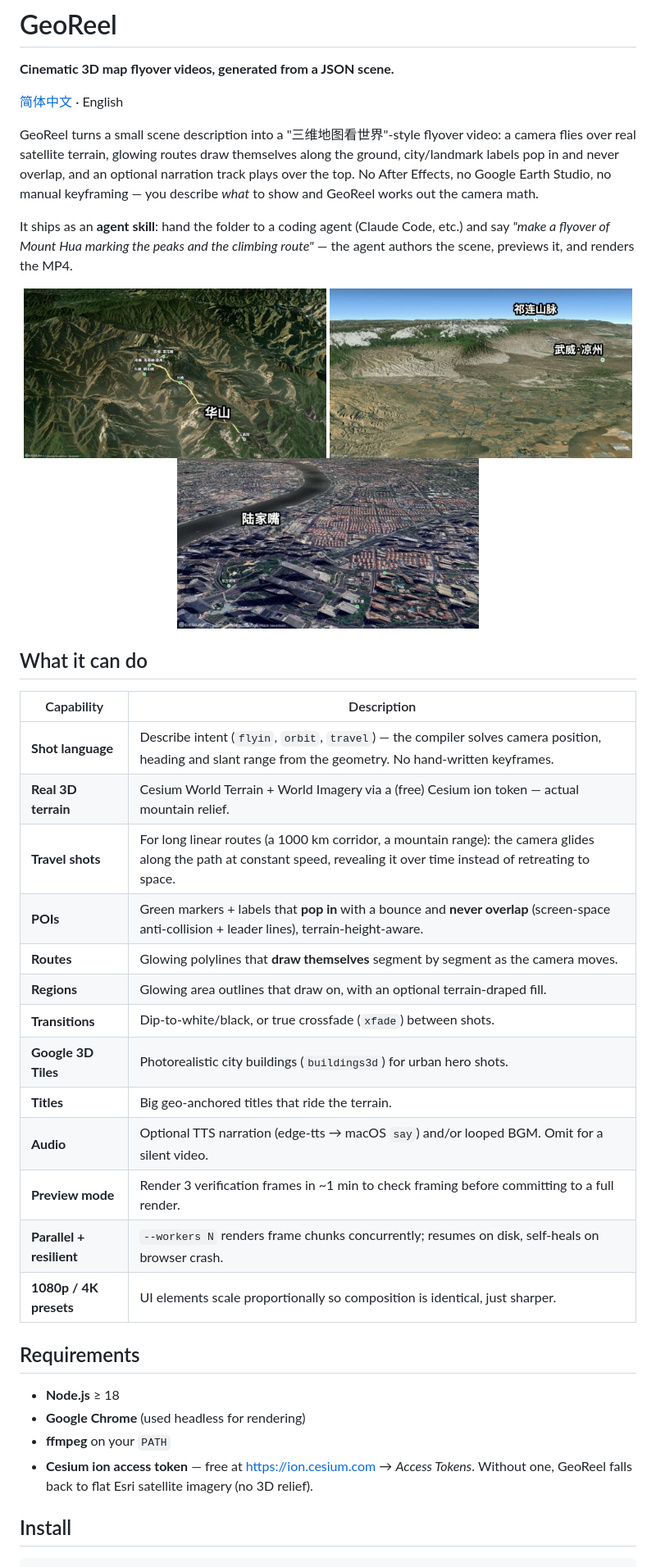
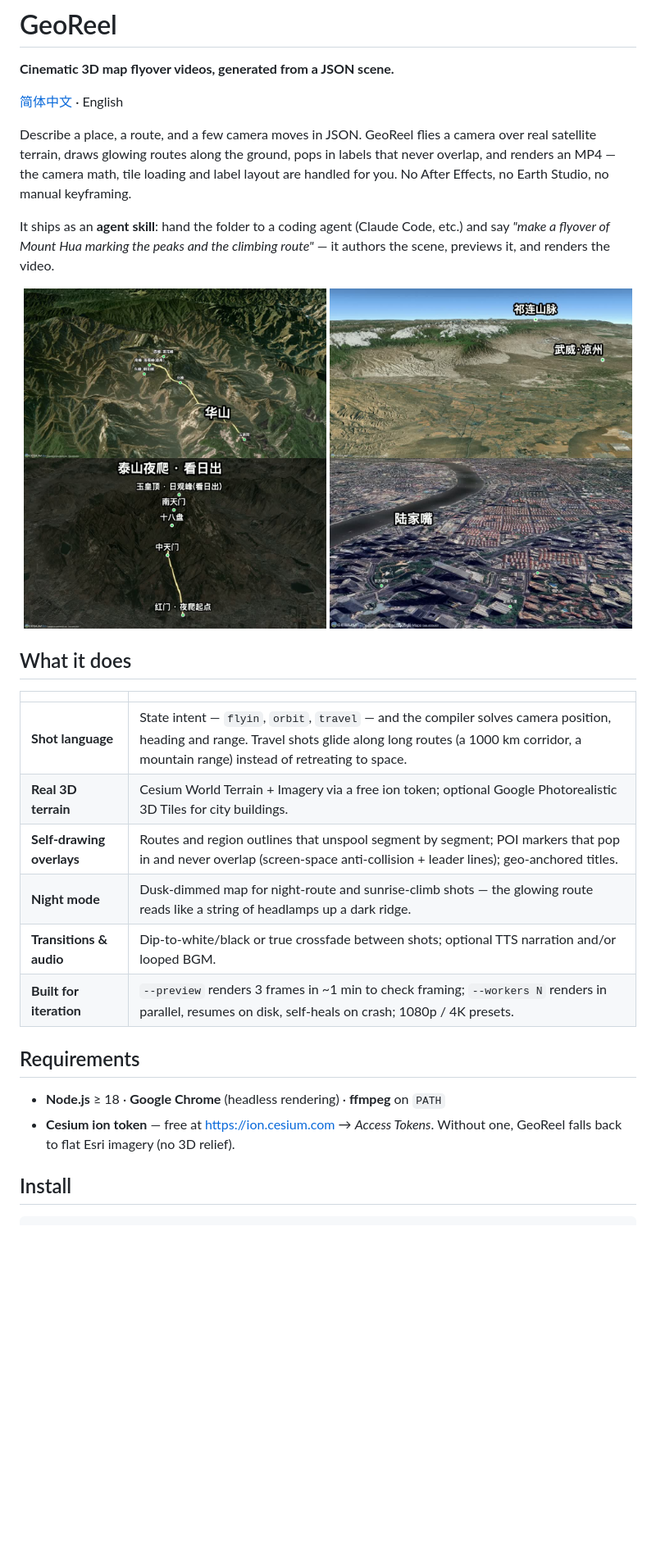
Before and after one commit to Vibetool/GeoReel, a Markdown page: README.md, the part around one of its changes. Shown at 82% size. GitHub-like rendering; blank space fills up the shorter version.

```diff
--- a/README.md
+++ b/README.md
@@ -4,41 +4,33 @@
 
 [简体中文](./README.zh-CN.md) · English
 
-GeoReel turns a small scene description into a "三维地图看世界"-style flyover video: a camera flies over real satellite terrain, glowing routes draw themselves along the ground, city/landmark labels pop in and never overlap, and an optional narration track plays over the top. No After Effects, no Google Earth Studio, no manual keyframing — you describe *what* to show and GeoReel works out the camera math.
+Describe a place, a route, and a few camera moves in JSON. GeoReel flies a camera over real satellite terrain, draws glowing routes along the ground, pops in labels that never overlap, and renders an MP4 — the camera math, tile loading and label layout are handled for you. No After Effects, no Earth Studio, no manual keyframing.
 
-It ships as an **agent skill**: hand the folder to a coding agent (Claude Code, etc.) and say *"make a flyover of Mount Hua marking the peaks and the climbing route"* — the agent authors the scene, previews it, and renders the MP4.
+It ships as an **agent skill**: hand the folder to a coding agent (Claude Code, etc.) and say *"make a flyover of Mount Hua marking the peaks and the climbing route"* — it authors the scene, previews it, and renders the video.
 
 <p align="center">
   <img src="docs/huashan.jpg" width="49%" alt="Mount Hua flyover"/>
   <img src="docs/hexi-travel.jpg" width="49%" alt="Hexi Corridor travel shot"/>
   <br/>
+  <img src="docs/taishan-night.jpg" width="49%" alt="Mount Tai night climb"/>
   <img src="docs/shanghai.jpg" width="49%" alt="Shanghai Lujiazui with Google 3D Tiles"/>
 </p>
 
-## What it can do
+## What it does
 
-| Capability | Description |
+| | |
 | --- | --- |
-| **Shot language** | Describe intent (`flyin`, `orbit`, `travel`) — the compiler solves camera position, heading and slant range from the geometry. No hand-written keyframes. |
-| **Real 3D terrain** | Cesium World Terrain + World Imagery via a (free) Cesium ion token — actual mountain relief. |
-| **Travel shots** | For long linear routes (a 1000 km corridor, a mountain range): the camera glides along the path at constant speed, revealing it over time instead of retreating to space. |
-| **POIs** | Green markers + labels that **pop in** with a bounce and **never overlap** (screen-space anti-collision + leader lines), terrain-height-aware. |
-| **Routes** | Glowing polylines that **draw themselves** segment by segment as the camera moves. |
-| **Regions** | Glowing area outlines that draw on, with an optional terrain-draped fill. |
-| **Transitions** | Dip-to-white/black, or true crossfade (`xfade`) between shots. |
-| **Google 3D Tiles** | Photorealistic city buildings (`buildings3d`) for urban hero shots. |
-| **Titles** | Big geo-anchored titles that ride the terrain. |
-| **Audio** | Optional TTS narration (edge-tts → macOS `say`) and/or looped BGM. Omit for a silent video. |
-| **Preview mode** | Render 3 verification frames in ~1 min to check framing before committing to a full render. |
-| **Parallel + resilient** | `--workers N` renders frame chunks concurrently; resumes on disk, self-heals on browser crash. |
-| **1080p / 4K presets** | UI elements scale proportionally so composition is identical, just sharper. |
+| **Shot language** | State intent — `flyin`, `orbit`, `travel` — and the compiler solves camera position, heading and range. Travel shots glide along long routes (a 1000 km corridor, a mountain range) instead of retreating to space. |
+| **Real 3D terrain** | Cesium World Terrain + Imagery via a free ion token; optional Google Photorealistic 3D Tiles for city buildings. |
+| **Self-drawing overlays** | Routes and region outlines that unspool segment by segment; POI markers that pop in and never overlap (screen-space anti-collision + leader lines); geo-anchored titles. |
+| **Night mode** | Dusk-dimmed map for night-route and sunrise-climb shots — the glowing route reads like a string of headlamps up a dark ridge. |
+| **Transitions & audio** | Dip-to-white/black or true crossfade between shots; optional TTS narration and/or looped BGM. |
+| **Built for iteration** | `--preview` renders 3 frames in ~1 min to check framing; `--workers N` renders in parallel, resumes on disk, self-heals on crash; 1080p / 4K presets. |
 
 ## Requirements
 
-- **Node.js** ≥ 18
-- **Google Chrome** (used headless for rendering)
-- **ffmpeg** on your `PATH`
-- **Cesium ion access token** — free at <https://ion.cesium.com> → *Access Tokens*. Without one, GeoReel falls back to flat Esri satellite imagery (no 3D relief).
+- **Node.js** ≥ 18 · **Google Chrome** (headless rendering) · **ffmpeg** on `PATH`
+- **Cesium ion token** — free at <https://ion.cesium.com> → *Access Tokens*. Without one, GeoReel falls back to flat Esri imagery (no 3D relief).
 
 ## Install
 
```
Also changed, not shown: other parts of README.md (+11 -11 lines), README.zh-CN.md (+21 -29 lines), SKILL.md (+2 -2 lines).
